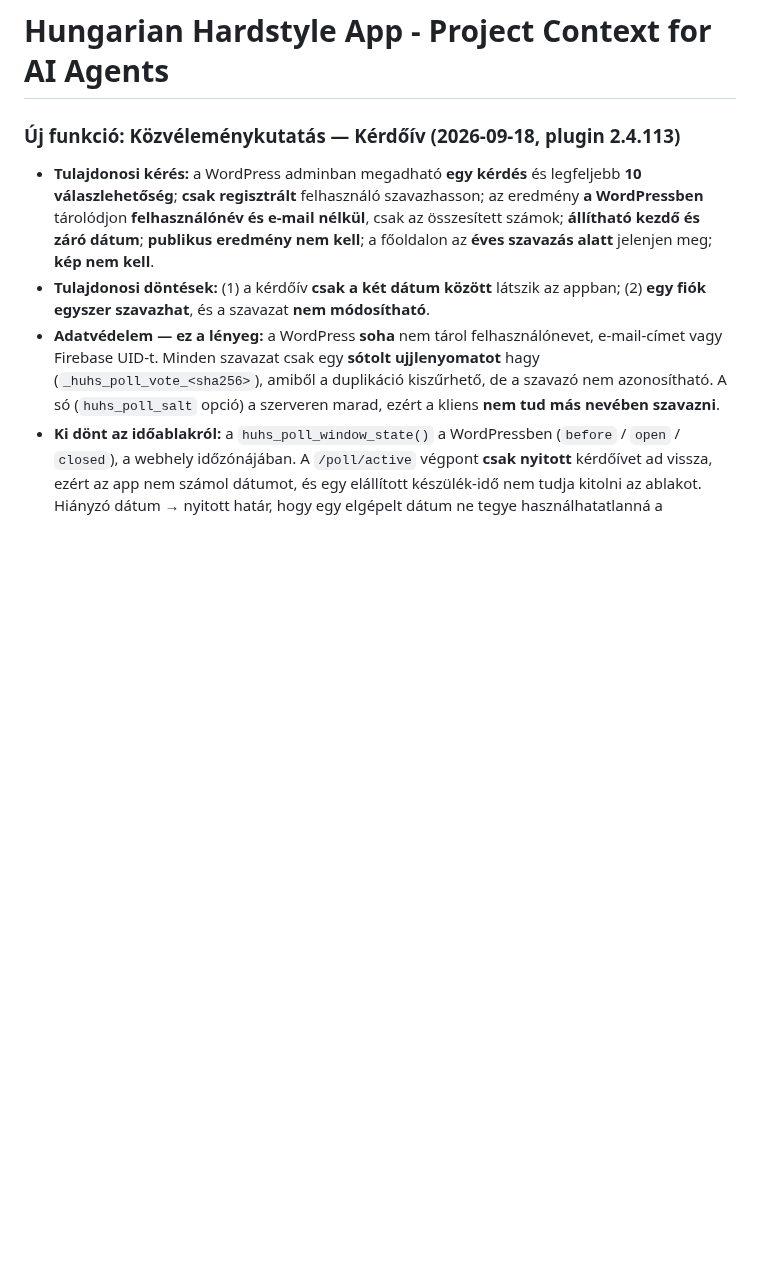
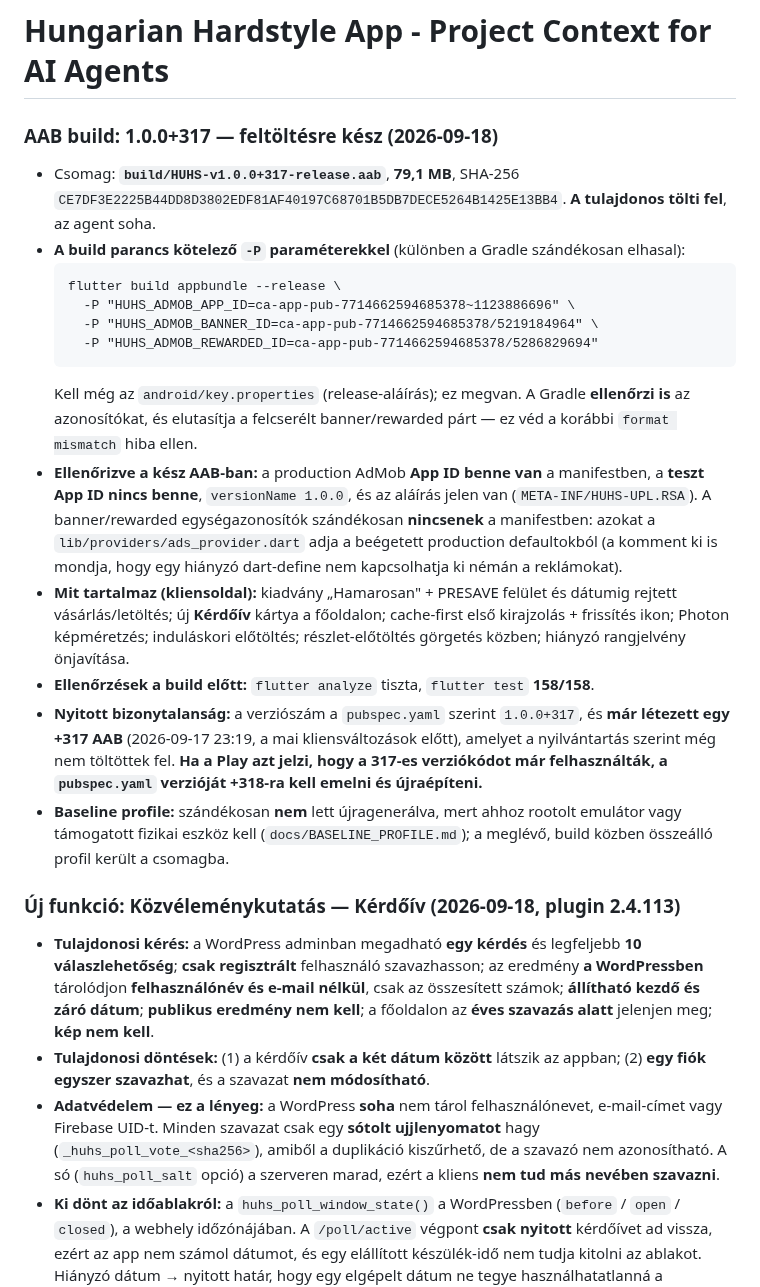
Before and after one commit to hungarianhardstyle/hungarian-hardstyle-app, a Markdown page: AGENTS.md, the part around the change. GitHub-like rendering; blank space fills up the shorter version.

Commit message:
docs(memory): record the 1.0.0+317 release AAB build

````diff
--- a/AGENTS.md
+++ b/AGENTS.md
@@ -1,4 +1,21 @@
 # Hungarian Hardstyle App - Project Context for AI Agents
+
+### AAB build: 1.0.0+317 — feltöltésre kész (2026-09-18)
+
+- Csomag: **`build/HUHS-v1.0.0+317-release.aab`**, **79,1 MB**, SHA-256 `CE7DF3E2225B44DD8D3802EDF81AF40197C68701B5DB7DECE5264B1425E13BB4`. **A tulajdonos tölti fel**, az agent soha.
+- **A build parancs kötelező `-P` paraméterekkel** (különben a Gradle szándékosan elhasal):
+  ```
+  flutter build appbundle --release \
+    -P "HUHS_ADMOB_APP_ID=ca-app-pub-7714662594685378~1123886696" \
+    -P "HUHS_ADMOB_BANNER_ID=ca-app-pub-7714662594685378/5219184964" \
+    -P "HUHS_ADMOB_REWARDED_ID=ca-app-pub-7714662594685378/5286829694"
+  ```
+  Kell még az `android/key.properties` (release-aláírás); ez megvan. A Gradle **ellenőrzi is** az azonosítókat, és elutasítja a felcserélt banner/rewarded párt — ez véd a korábbi `format mismatch` hiba ellen.
+- **Ellenőrizve a kész AAB-ban:** a production AdMob **App ID benne van** a manifestben, a **teszt App ID nincs benne**, `versionName 1.0.0`, és az aláírás jelen van (`META-INF/HUHS-UPL.RSA`). A banner/rewarded egységazonosítók szándékosan **nincsenek** a manifestben: azokat a `lib/providers/ads_provider.dart` adja a beégetett production defaultokból (a komment ki is mondja, hogy egy hiányzó dart-define nem kapcsolhatja ki némán a reklámokat).
+- **Mit tartalmaz (kliensoldal):** kiadvány „Hamarosan" + PRESAVE felület és dátumig rejtett vásárlás/letöltés; új **Kérdőív** kártya a főoldalon; cache-first első kirajzolás + frissítés ikon; Photon képméretzés; induláskori előtöltés; részlet-előtöltés görgetés közben; hiányzó rangjelvény önjavítása.
+- **Ellenőrzések a build előtt:** `flutter analyze` tiszta, `flutter test` **158/158**.
+- **Nyitott bizonytalanság:** a verziószám a `pubspec.yaml` szerint `1.0.0+317`, és **már létezett egy +317 AAB** (2026-09-17 23:19, a mai kliensváltozások előtt), amelyet a nyilvántartás szerint még nem töltöttek fel. **Ha a Play azt jelzi, hogy a 317-es verziókódot már felhasználták, a `pubspec.yaml` verzióját +318-ra kell emelni és újraépíteni.**
+- **Baseline profile:** szándékosan **nem** lett újragenerálva, mert ahhoz rootolt emulátor vagy támogatott fizikai eszköz kell (`docs/BASELINE_PROFILE.md`); a meglévő, build közben összeálló profil került a csomagba.
 
 ### Új funkció: Közvéleménykutatás — Kérdőív (2026-09-18, plugin 2.4.113)
 
````
